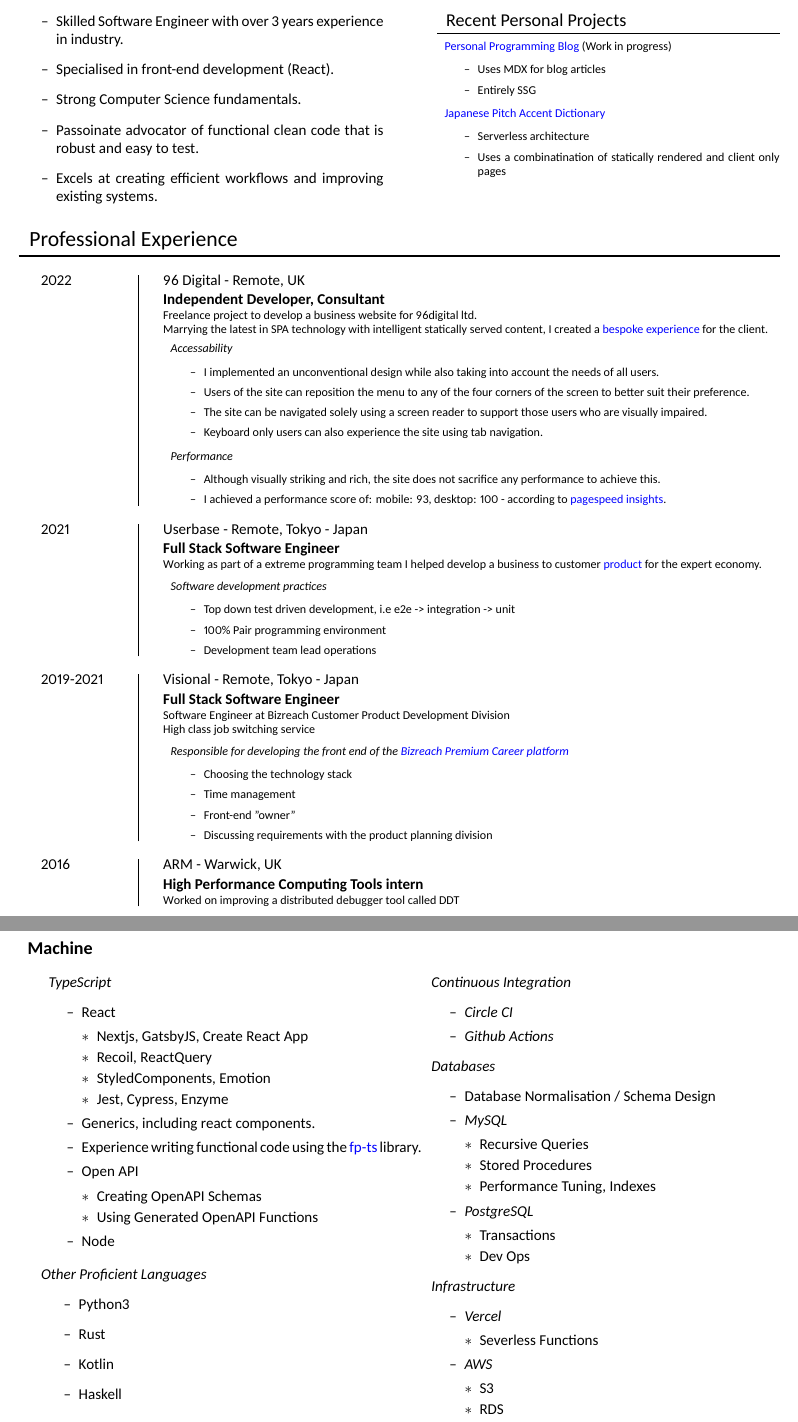
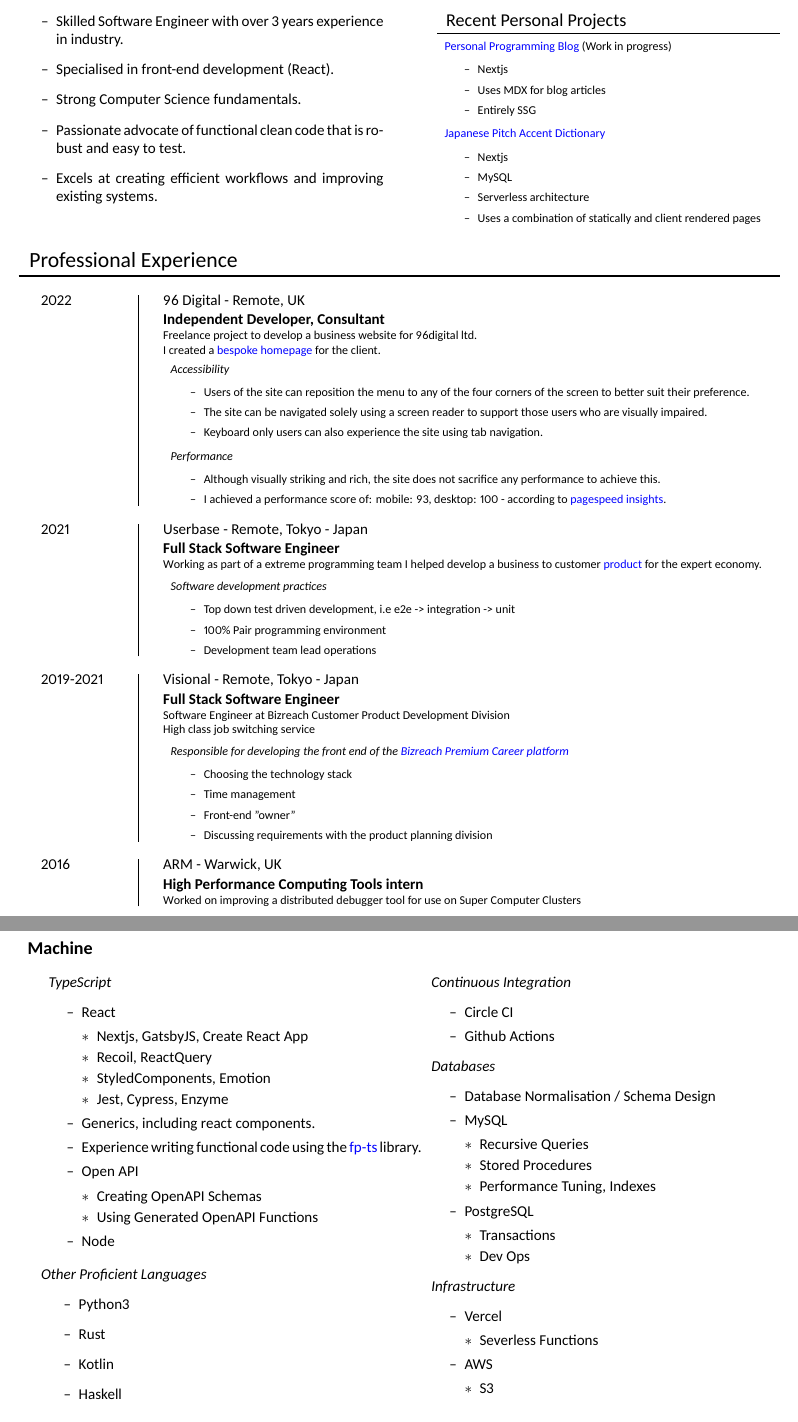
Before and after one commit to Revilotom/cv, a LaTeX CV (cv.tex): two parts of pages 1 and 2 of 2, joined at a grey line, cut so that both start at the same text. Compiled offline with XeLaTeX.

Commit message:
fixed other spelling

```diff
--- a/cv.tex
+++ b/cv.tex
@@ -99,7 +99,7 @@
     \item Skilled Software Engineer with over 3 years experience in industry.
     \item Specialised in front-end development (React).
     \item Strong Computer Science fundamentals.
-    \item Passoinate advocator of functional clean code that is robust and easy to test.
+    \item Passionate advocate of functional clean code that is robust and easy to test.
     \item Excels at creating efficient workflows and improving existing systems.
   \end{itemize}
 \end{minipage}
@@ -111,13 +111,16 @@
     \begin{itemize}[label={},leftmargin=*]
       \item \href{https://www.stashyourchanges.vercel.app.com}{Personal Programming Blog} (Work in progress)
       \begin{itemize}[label=\textendash]
+        \item Nextjs
         \item Uses MDX for blog articles
         \item Entirely SSG
       \end{itemize}
       \item \href{https://www.misosmart.com}{Japanese Pitch Accent Dictionary}
       \begin{itemize}[label=\textendash]
+        \item Nextjs
+        \item MySQL
         \item Serverless architecture
-        \item Uses a combinatination of statically rendered and client only pages
+        \item Uses a combination of statically and client rendered pages
       \end{itemize}
     \end{itemize}
   }
@@ -140,11 +143,10 @@
 	{Independent Developer, Consultant}
   {
   Freelance project to develop a business website for 96digital ltd. \\
-  Marrying the latest in SPA technology with intelligent statically served content, I created a \href{https://96digital.com}{bespoke experience} for the client.
+  I created a \href{https://96digital.com}{bespoke homepage} for the client.
   \begin{itemize}[label={},leftmargin=*]
-    \item \emph{Accessability}
+    \item \emph{Accessibility}
     \begin{itemize}[label=\textendash]
-      \item  I implemented an unconventional design while also taking into account the needs of all users.
       \item  Users of the site can reposition the menu to any of the four corners of the screen to better suit their preference.
       \item  The site can be navigated solely using a screen reader to support those users who are visually impaired.
       \item  Keyboard only users can also experience the site using tab navigation.
@@ -197,7 +199,7 @@
 \entry{2016}
 	{ARM - Warwick, UK}
 	{High Performance Computing Tools intern}
-	{Worked on improving a distributed debugger tool called DDT}
+	{Worked on improving a distributed debugger tool for use on Super Computer Clusters}
 
 \section{Education}
 
@@ -275,19 +277,19 @@
   \begin{itemize}[label={},leftmargin=*]
     \item \emph{Continuous Integration}
     \begin{itemize}[label=\textendash]
-      \item \emph{Circle CI}
-      \item \emph{Github Actions}
+      \item Circle CI
+      \item Github Actions
     \end{itemize}
     \item \emph{Databases}
     \begin{itemize}[label=\textendash]
       \item Database Normalisation / Schema Design
-      \item \emph{MySQL}
+      \item MySQL
         \begin{itemize}[label=$\ast$, leftmargin=*]
           \item Recursive Queries
           \item Stored Procedures
           \item Performance Tuning, Indexes
         \end{itemize}
-      \item \emph{PostgreSQL}
+      \item PostgreSQL
         \begin{itemize}[label=$\ast$, leftmargin=*]
           \item Transactions
           \item Dev Ops
@@ -295,11 +297,11 @@
     \end{itemize}
     \item \emph{Infrastructure}
     \begin{itemize}[label=\textendash]
-      \item \emph{Vercel}
+      \item Vercel
       \begin{itemize}[label=$\ast$, leftmargin=*]
         \item Severless Functions
       \end{itemize}
-      \item \emph{AWS}
+      \item AWS
       \begin{itemize}[label=$\ast$, leftmargin=*]
         \item S3
         \item RDS
```
